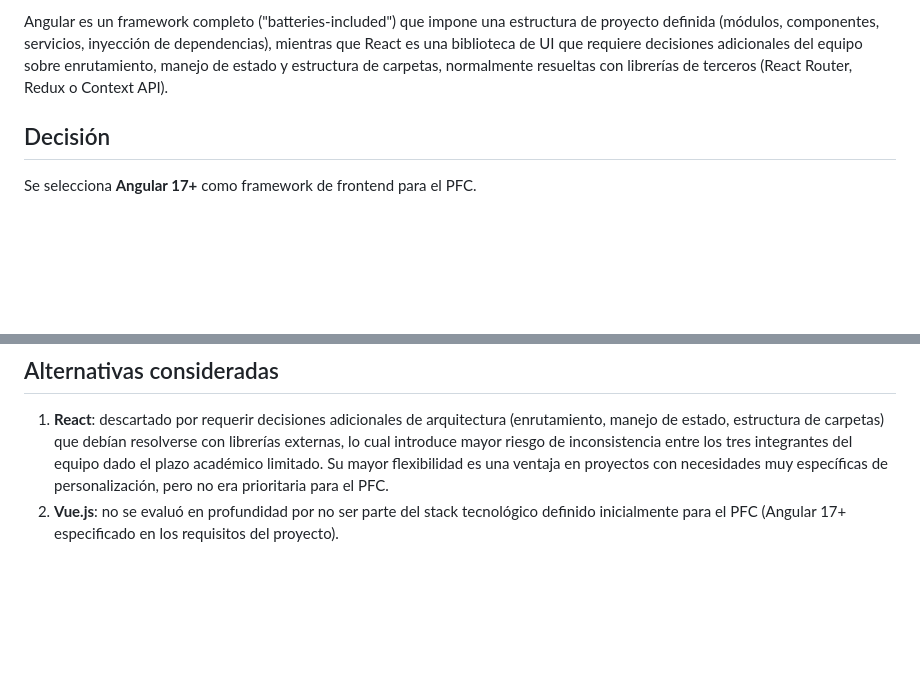
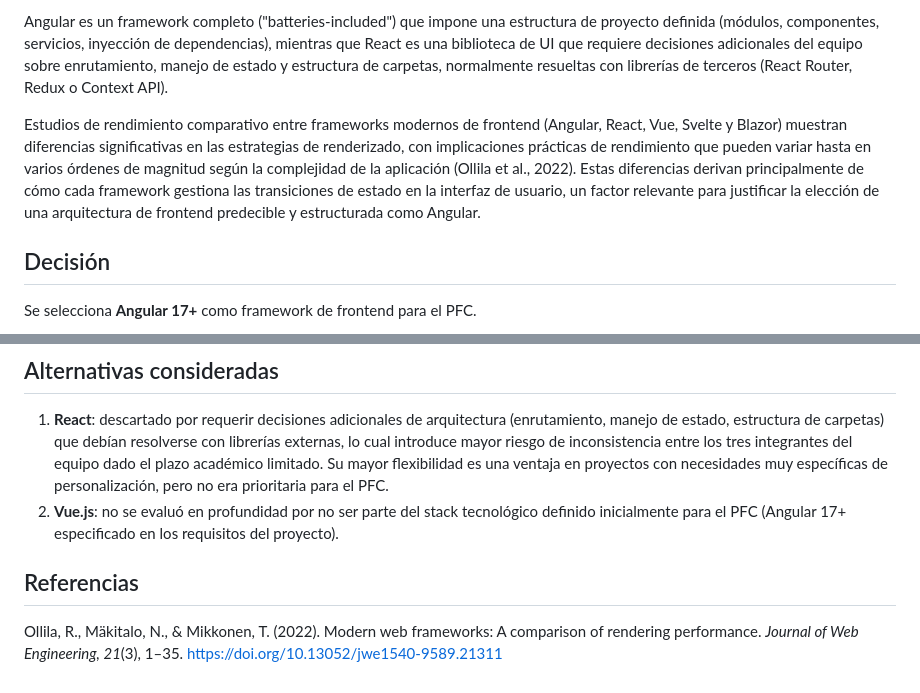
Before and after one commit to Zaida-tm18/GA-PracticaExperimental-Unidad-III, a Markdown page: docs/adr/ADR-002-angular-vs-react.md, 2 parts joined by grey strips. Drawn GitHub-style; blank space fills up the shorter version.

Commit message:
docs: agrega fuente APA (Ollila et al. 2022) al ADR-002

```diff
--- a/docs/adr/ADR-002-angular-vs-react.md
+++ b/docs/adr/ADR-002-angular-vs-react.md
@@ -15,6 +15,8 @@ Los criterios de evaluación considerados fueron:
 - Disponibilidad de herramientas para pruebas unitarias y documentación oficial.
 
 Angular es un framework completo ("batteries-included") que impone una estructura de proyecto definida (módulos, componentes, servicios, inyección de dependencias), mientras que React es una biblioteca de UI que requiere decisiones adicionales del equipo sobre enrutamiento, manejo de estado y estructura de carpetas, normalmente resueltas con librerías de terceros (React Router, Redux o Context API).
+
+Estudios de rendimiento comparativo entre frameworks modernos de frontend (Angular, React, Vue, Svelte y Blazor) muestran diferencias significativas en las estrategias de renderizado, con implicaciones prácticas de rendimiento que pueden variar hasta en varios órdenes de magnitud según la complejidad de la aplicación (Ollila et al., 2022). Estas diferencias derivan principalmente de cómo cada framework gestiona las transiciones de estado en la interfaz de usuario, un factor relevante para justificar la elección de una arquitectura de frontend predecible y estructurada como Angular.
 
 ## Decisión
 Se selecciona **Angular 17+** como framework de frontend para el PFC.
@@ -42,3 +44,6 @@ Los factores decisivos fueron:
 
 1. **React**: descartado por requerir decisiones adicionales de arquitectura (enrutamiento, manejo de estado, estructura de carpetas) que debían resolverse con librerías externas, lo cual introduce mayor riesgo de inconsistencia entre los tres integrantes del equipo dado el plazo académico limitado. Su mayor flexibilidad es una ventaja en proyectos con necesidades muy específicas de personalización, pero no era prioritaria para el PFC.
 2. **Vue.js**: no se evaluó en profundidad por no ser parte del stack tecnológico definido inicialmente para el PFC (Angular 17+ especificado en los requisitos del proyecto).
+
+## Referencias
+Ollila, R., Mäkitalo, N., & Mikkonen, T. (2022). Modern web frameworks: A comparison of rendering performance. *Journal of Web Engineering, 21*(3), 1–35. https://doi.org/10.13052/jwe1540-9589.21311
```
